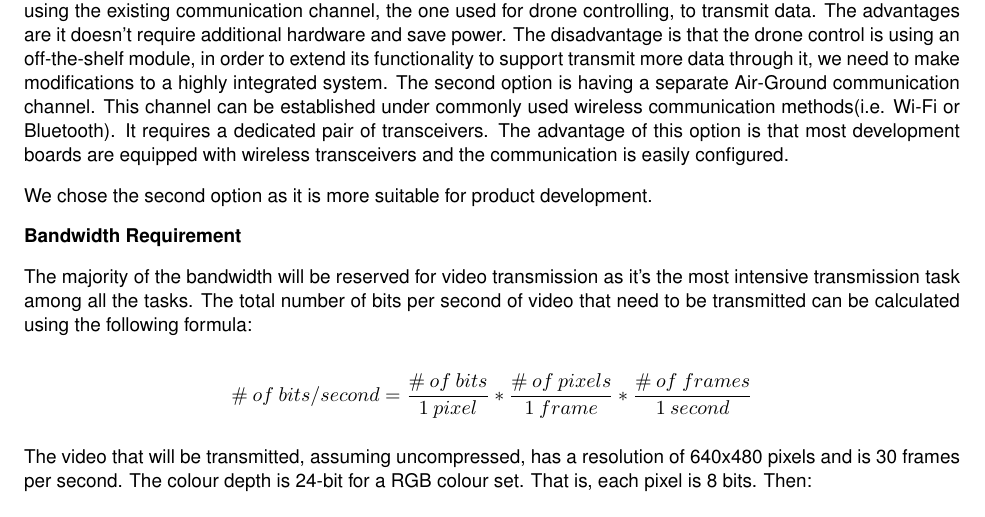
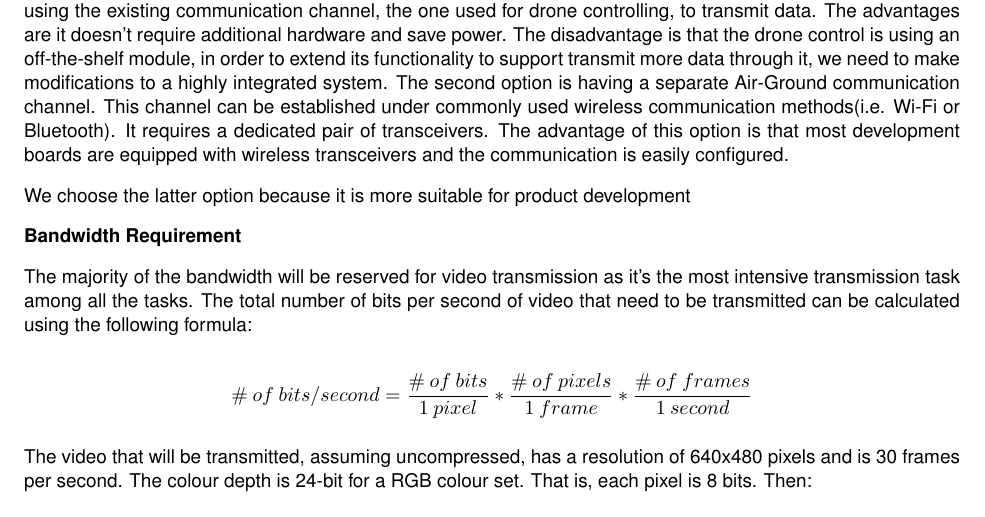
Before and after one commit to Capstone-Skynet/Capstone-Skynet.github.io, a LaTeX document (docs/design/design_document.tex, which reads docs/design/3_1_5_communications.tex): part of page 8 of 10, cut so that both start at the same text. Compiled offline with pdfLaTeX.

Commit message:
Update docs/design/3_1_5_communications.tex
Co-Authored-By: Muchen He <mansurhe@outlook.com>

```diff
--- a/docs/design/3_1_5_communications.tex
+++ b/docs/design/3_1_5_communications.tex
@@ -2,7 +2,7 @@ The Air-Ground communication between the Raspberry Pi and the Base Station trans
 
 There are two options for establishing this communication - single channel and dual channel. The first option is using the existing communication channel, the one used for drone controlling, to transmit data. The advantages are it doesn't require additional hardware and save power. The disadvantage is that the drone control is using an off-the-shelf module, in order to extend its functionality to support transmit more data through it, we need to make modifications to a highly integrated system. The second option is having a separate Air-Ground communication channel. This channel can be established under commonly used wireless communication methods(i.e. Wi-Fi or Bluetooth). It requires a dedicated pair of transceivers. The advantage of this option is that most development boards are equipped with wireless transceivers and the communication is easily configured.
 
-We chose the second option as it is more suitable for product development.
+We choose the latter option because it is more suitable for product development
 
 \textbf{Bandwidth Requirement}
 
```
